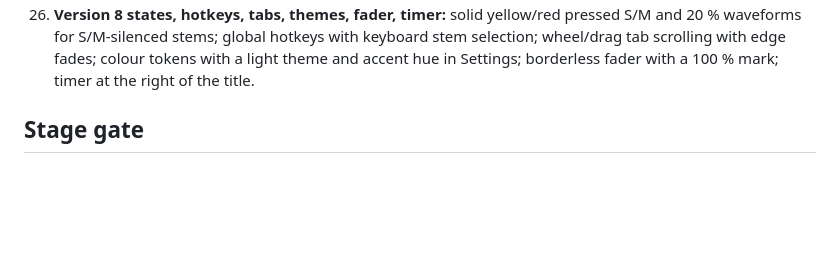
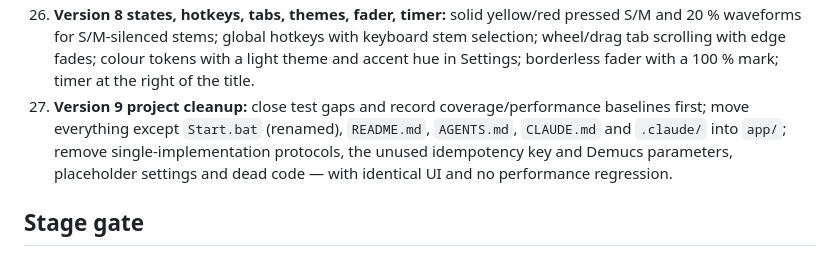
Before and after one commit to sergeypolevich/separate-music-instruments, a Markdown page: app/DEVELOPMENT_PLAN.md, the part around the change. Drawn GitHub-style; blank space fills up the shorter version.

```diff
--- a/app/DEVELOPMENT_PLAN.md
+++ b/app/DEVELOPMENT_PLAN.md
@@ -30,6 +30,7 @@ Work one stage at a time. Preserve the working standalone script while adding te
 24. **Version 5 project interface rework:** remove the empty-state hint over an open project, the refresh button, the repeated title/model lines, Help and the project files list; stretch tabs to the project card; put a custom timeline in the waveform column with a playhead line across all waveforms and click/drag-to-seek; replace text glyph icons with SVG icons verified by geometry tests and screenshots.
 25. **Version 6 waveform rendering and storage:** one 1 px playhead from the timeline thumb across all stems; a fixed 1024-peak waveform stored in SQLite per stem file version; a solid SVG envelope that scales to any width instead of canvas bars.
 26. **Version 8 states, hotkeys, tabs, themes, fader, timer:** solid yellow/red pressed S/M and 20 % waveforms for S/M-silenced stems; global hotkeys with keyboard stem selection; wheel/drag tab scrolling with edge fades; colour tokens with a light theme and accent hue in Settings; borderless fader with a 100 % mark; timer at the right of the title.
+27. **Version 9 project cleanup:** close test gaps and record coverage/performance baselines first; move everything except `Start.bat` (renamed), `README.md`, `AGENTS.md`, `CLAUDE.md` and `.claude/` into `app/`; remove single-implementation protocols, the unused idempotency key and Demucs parameters, placeholder settings and dead code — with identical UI and no performance regression.
 
 ## Stage gate
 
```
Also changed, not shown: README.md (+1 -1 lines), app/DEVELOPMENT_STATUS.md (+2 -0 lines).
